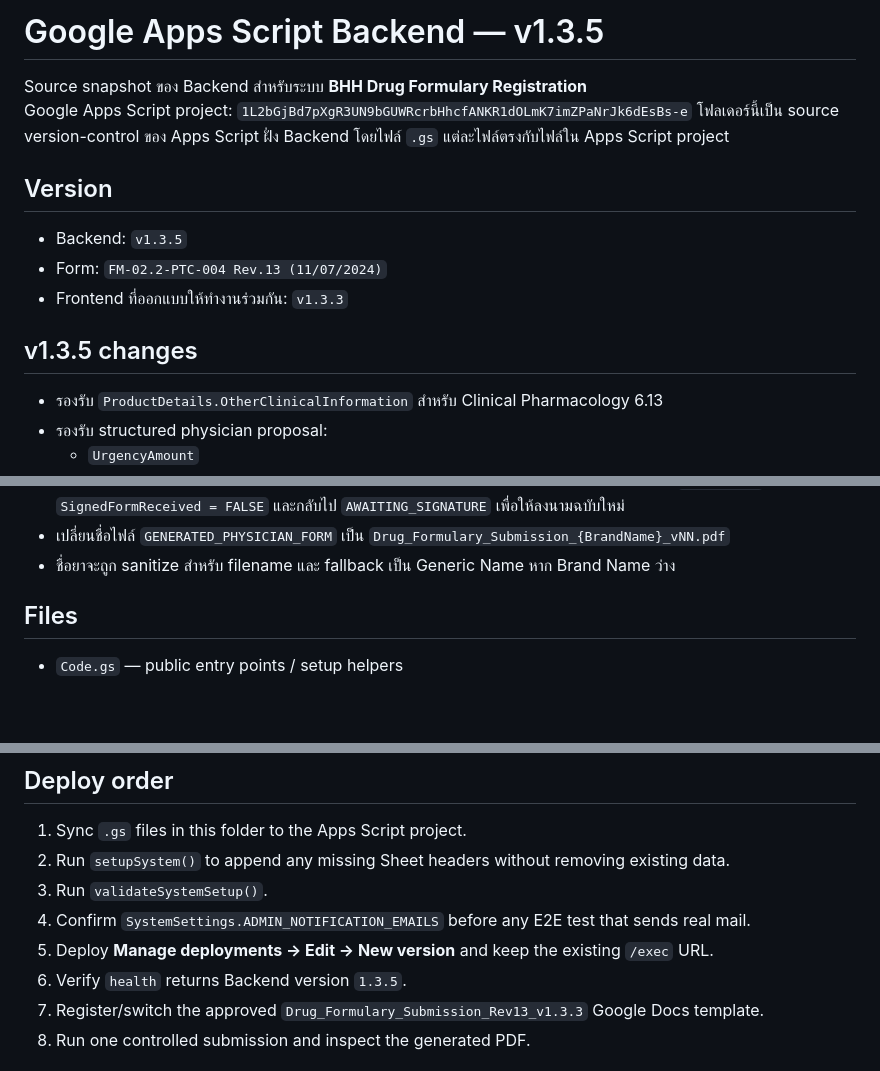
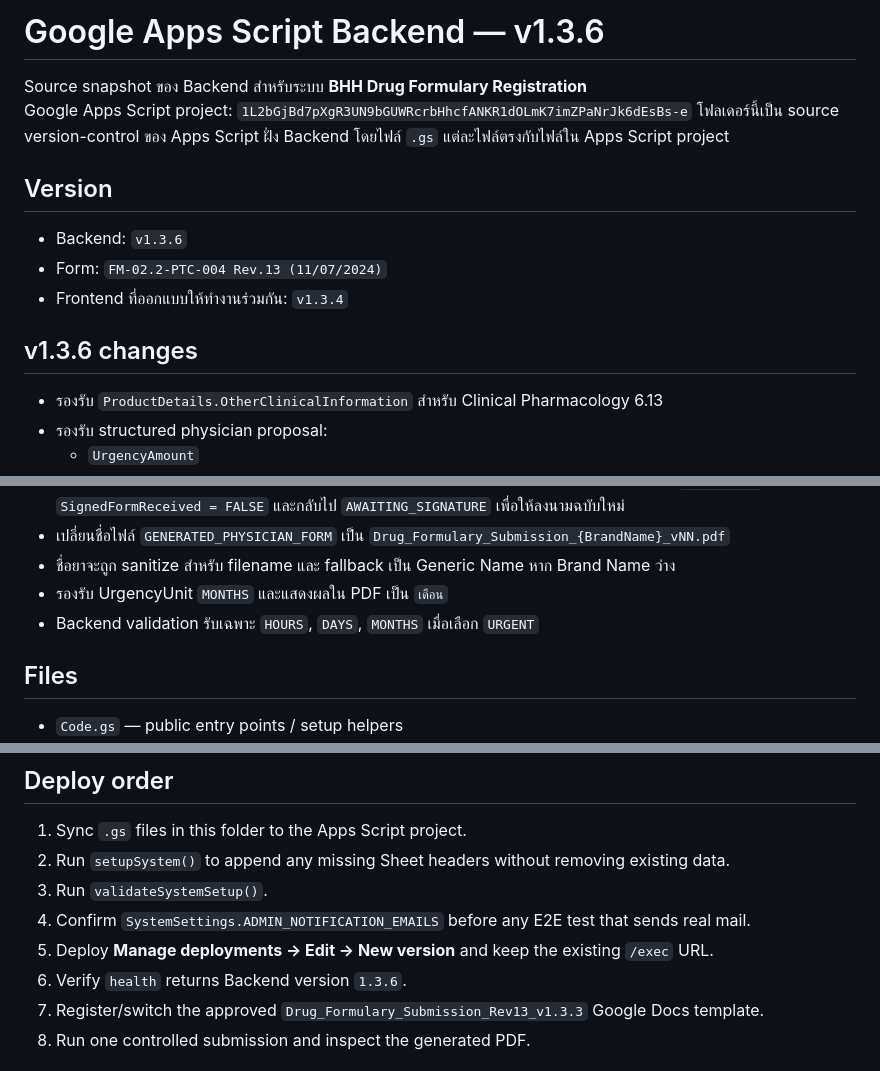
Before and after one commit to JuiPharm/BHH_drug-formulary-form-app, a Markdown page: backend/apps-script/README.md, 3 parts joined by grey strips. Drawn GitHub-style; blank space fills up the shorter version.

Commit message:
docs: document backend v1.3.6 urgency month support

```diff
--- a/backend/apps-script/README.md
+++ b/backend/apps-script/README.md
@@ -1,13 +1,13 @@
-# Google Apps Script Backend — v1.3.5
+# Google Apps Script Backend — v1.3.6
 Source snapshot ของ Backend สำหรับระบบ **BHH Drug Formulary Registration**
 Google Apps Script project: `1L2bGjBd7pXgR3UN9bGUWRcrbHhcfANKR1dOLmK7imZPaNrJk6dEsBs-e`
 โฟลเดอร์นี้เป็น source version-control ของ Apps Script ฝั่ง Backend โดยไฟล์ `.gs`
 แต่ละไฟล์ตรงกับไฟล์ใน Apps Script project
 ## Version
-- Backend: `v1.3.5`
+- Backend: `v1.3.6`
 - Form: `FM-02.2-PTC-004 Rev.13 (11/07/2024)`
-- Frontend ที่ออกแบบให้ทำงานร่วมกัน: `v1.3.3`
-## v1.3.5 changes
+- Frontend ที่ออกแบบให้ทำงานร่วมกัน: `v1.3.4`
+## v1.3.6 changes
 - รองรับ `ProductDetails.OtherClinicalInformation` สำหรับ Clinical Pharmacology 6.13
 - รองรับ structured physician proposal:
   - `UrgencyAmount`
@@ -34,6 +34,8 @@ Google Apps Script project: `1L2bGjBd7pXgR3UN9bGUWRcrbHhcfANKR1dOLmK7imZPaNrJk6d
 - ถ้ามี Signed Form แล้ว ต้องยืนยันผลกระทบก่อน Regenerate; ระบบจะเก็บ Signed Form เดิมเป็น `SUPERSEDED`, ตั้ง `SignedFormReceived = FALSE` และกลับไป `AWAITING_SIGNATURE` เพื่อให้ลงนามฉบับใหม่
 - เปลี่ยนชื่อไฟล์ `GENERATED_PHYSICIAN_FORM` เป็น `Drug_Formulary_Submission_{BrandName}_vNN.pdf`
 - ชื่อยาจะถูก sanitize สำหรับ filename และ fallback เป็น Generic Name หาก Brand Name ว่าง
+- รองรับ UrgencyUnit `MONTHS` และแสดงผลใน PDF เป็น `เดือน`
+- Backend validation รับเฉพาะ `HOURS`, `DAYS`, `MONTHS` เมื่อเลือก `URGENT`
 ## Files
 - `Code.gs` — public entry points / setup helpers
 - `Config.gs` — constants, schema, settings, placeholders
@@ -55,7 +57,7 @@ Google Apps Script project: `1L2bGjBd7pXgR3UN9bGUWRcrbHhcfANKR1dOLmK7imZPaNrJk6d
 3. Run `validateSystemSetup()`.
 4. Confirm `SystemSettings.ADMIN_NOTIFICATION_EMAILS` before any E2E test that sends real mail.
 5. Deploy **Manage deployments → Edit → New version** and keep the existing `/exec` URL.
-6. Verify `health` returns Backend version `1.3.5`.
+6. Verify `health` returns Backend version `1.3.6`.
 7. Register/switch the approved `Drug_Formulary_Submission_Rev13_v1.3.3` Google Docs template.
 8. Run one controlled submission and inspect the generated PDF.
 ## Email notifications
```
